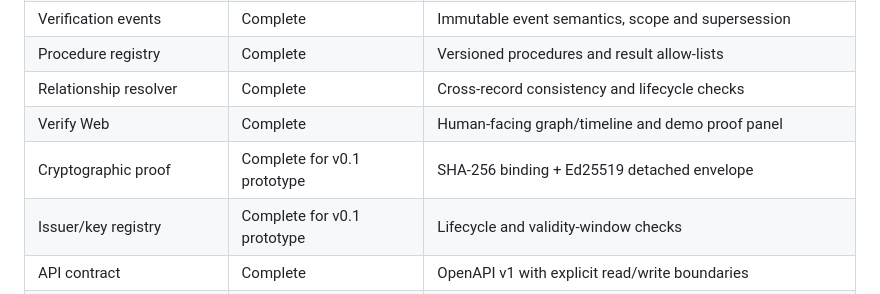
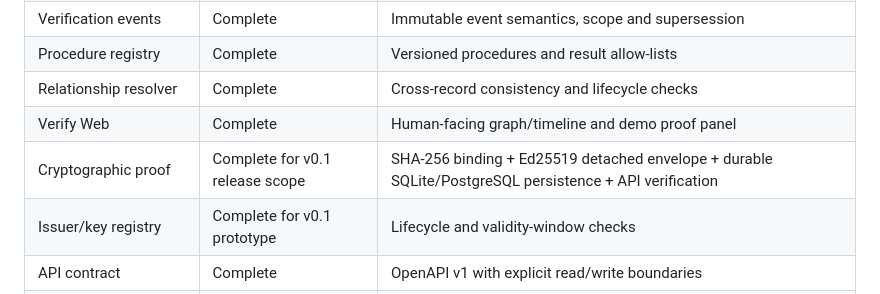
Before and after one commit to asnad68/NOTHING, a Markdown page: docs/FINAL-REPOSITORY-READINESS.md, the part around the change. Drawn GitHub-style.

Commit message:
docs: reflect durable cryptographic proof completion

```diff
--- a/docs/FINAL-REPOSITORY-READINESS.md
+++ b/docs/FINAL-REPOSITORY-READINESS.md
@@ -14,7 +14,7 @@ The identity/verification core is the current product scope. Cryptocurrency paym
 | Procedure registry | Complete | Versioned procedures and result allow-lists |
 | Relationship resolver | Complete | Cross-record consistency and lifecycle checks |
 | Verify Web | Complete | Human-facing graph/timeline and demo proof panel |
-| Cryptographic proof | Complete for v0.1 prototype | SHA-256 binding + Ed25519 detached envelope |
+| Cryptographic proof | Complete for v0.1 release scope | SHA-256 binding + Ed25519 detached envelope + durable SQLite/PostgreSQL persistence + API verification |
 | Issuer/key registry | Complete for v0.1 prototype | Lifecycle and validity-window checks |
 | API contract | Complete | OpenAPI v1 with explicit read/write boundaries |
 | Reference API | Complete | Storage-agnostic HTTP implementation |
```
